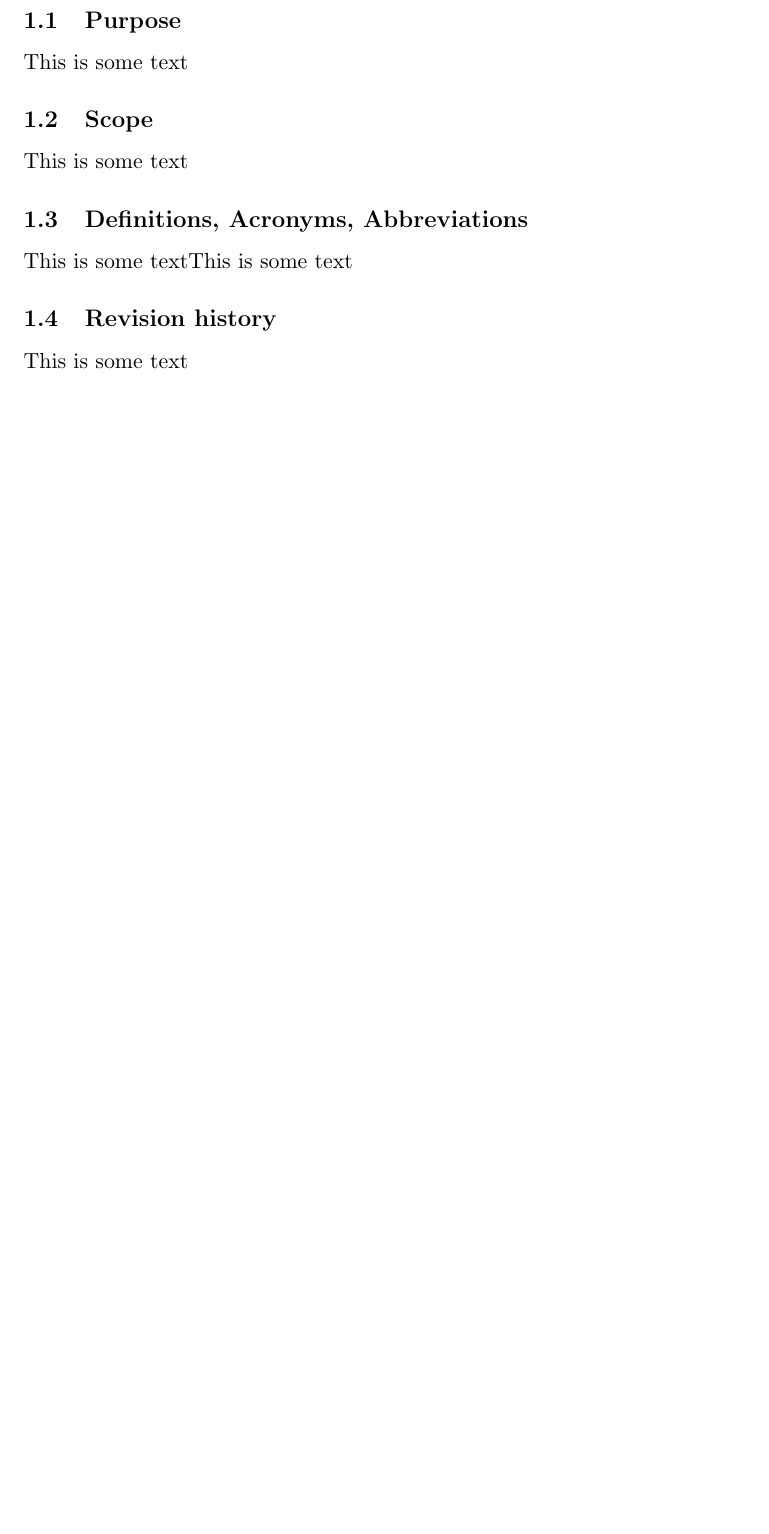
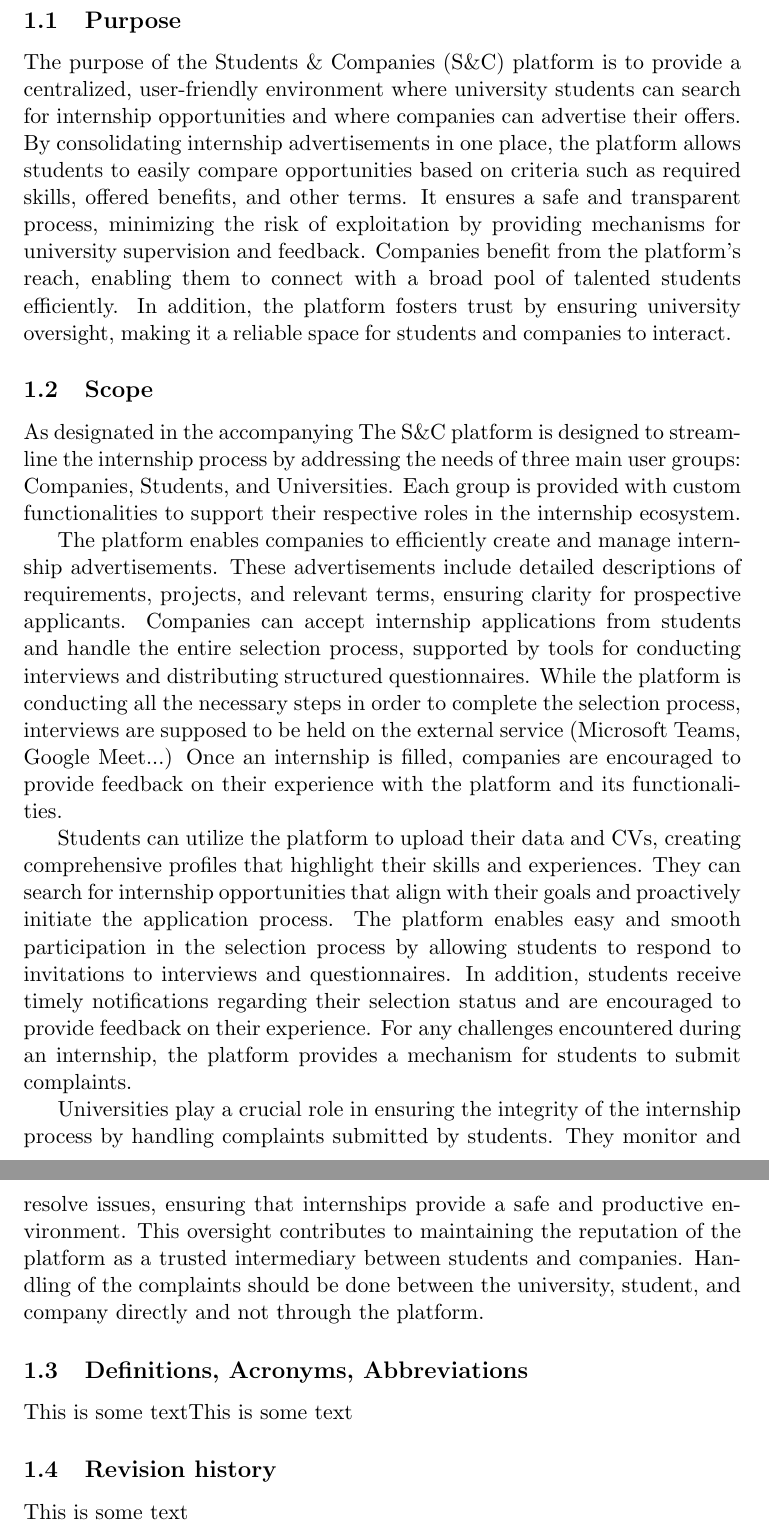
Before and after one commit to EdinZiga/DimicTatalovicZiga, a LaTeX document (DD-Latex/main.tex, which reads DD-Latex/chapters/DD-1.1. Purpose.tex, DD-Latex/chapters/DD-1.2. Scope.tex): part of page 3 of 8 before the commit and two parts of pages 3 and 4 of 9 after it, the two joined at a grey line, cut so that both start at the same text, the shorter picture padded with empty space. Compiled offline with pdfLaTeX.

Commit message:
Updates from Overleaf

```diff
--- a/DD-Latex/chapters/DD-1.1. Purpose.tex
+++ b/DD-Latex/chapters/DD-1.1. Purpose.tex
@@ -1 +1 @@
-This is some text
+The purpose of the Students \& Companies (S\&C) platform is to provide a centralized, user-friendly environment where university students can search for internship opportunities and where companies can advertise their offers. By consolidating internship advertisements in one place, the platform allows students to easily compare opportunities based on criteria such as required skills, offered benefits, and other terms. It ensures a safe and transparent process, minimizing the risk of exploitation by providing mechanisms for university supervision and feedback. Companies benefit from the platform’s reach, enabling them to connect with a broad pool of talented students efficiently. In addition, the platform fosters trust by ensuring university oversight, making it a reliable space for students and companies to interact.
--- a/DD-Latex/chapters/DD-1.2. Scope.tex
+++ b/DD-Latex/chapters/DD-1.2. Scope.tex
@@ -1 +1,7 @@
-This is some text
+As designated in the accompanying The S\&C platform is designed to streamline the internship process by addressing the needs of three main user groups: Companies, Students, and Universities. Each group is provided with custom functionalities to support their respective roles in the internship ecosystem.
+
+The platform enables companies to efficiently create and manage internship advertisements. These advertisements include detailed descriptions of requirements, projects, and relevant terms, ensuring clarity for prospective applicants. Companies can accept internship applications from students and handle the entire selection process, supported by tools for conducting interviews and distributing structured questionnaires. While the platform is conducting all the necessary steps in order to complete the selection process, interviews are supposed to be held on the external service (Microsoft Teams, Google Meet...) Once an internship is filled, companies are encouraged to provide feedback on their experience with the platform and its functionalities.
+
+Students can utilize the platform to upload their data and CVs, creating comprehensive profiles that highlight their skills and experiences. They can search for internship opportunities that align with their goals and proactively initiate the application process. The platform enables easy and smooth participation in the selection process by allowing students to respond to invitations to interviews and questionnaires. In addition, students receive timely notifications regarding their selection status and are encouraged to provide feedback on their experience. For any challenges encountered during an internship, the platform provides a mechanism for students to submit complaints.
+
+Universities play a crucial role in ensuring the integrity of the internship process by handling complaints submitted by students. They monitor and resolve issues, ensuring that internships provide a safe and productive environment. This oversight contributes to maintaining the reputation of the platform as a trusted intermediary between students and companies. Handling of the complaints should be done between the university, student, and company directly and not through the platform.
```
